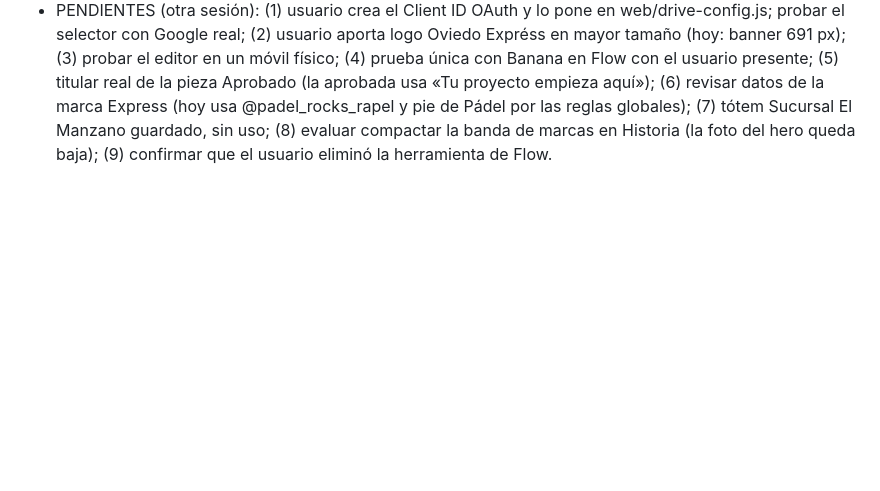
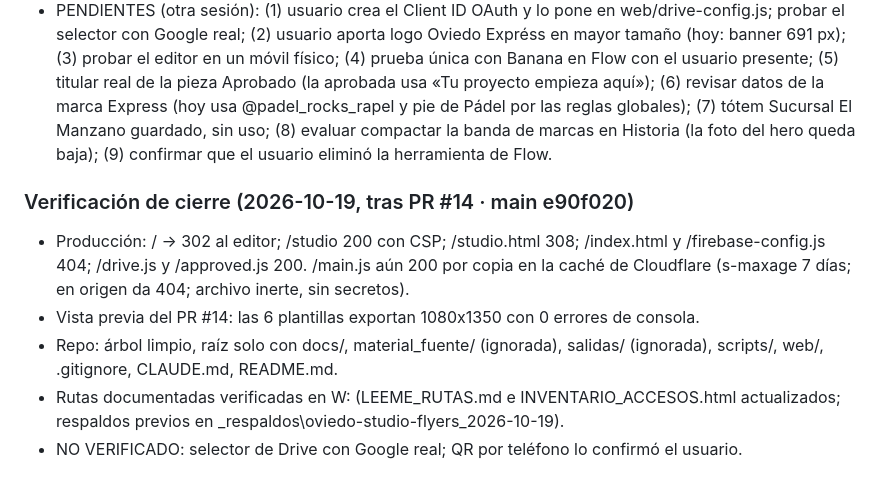
Before and after one commit to alejandrog45-svg/oviedo-studio-flyers, a Markdown page: docs/ESTADO_SESION.md, the part around the change. Drawn GitHub-style; blank space fills up the shorter version.

Commit message:
Estado: verificación de cierre
Co-Authored-By: Claude Sonnet 5.5 <noreply@anthropic.com>

```diff
--- a/docs/ESTADO_SESION.md
+++ b/docs/ESTADO_SESION.md
@@ -130,3 +130,10 @@ Bloqueo de exportación sin Montserrat, comprobación de dimensiones PNG, textos
 - Hecho y en producción (PR #8-#13): bloqueos de exportación (círculos y banda de marcas vacíos), aviso de foto ampliada, zona segura de Historia, Pádel (logo circular, sin QR), logo/banner Oviedo Expréss, íconos oficiales Instagram/Facebook, CSP real en /studio, selector de Drive (NO CONECTADO), login heredado retirado (index.html, main.js, firebase-config.example.js, firebase.json; recuperable en git). 3 flyers APROBADOS por el usuario y QR confirmado.
 - Verificación final: ver sección «Verificación de cierre» más abajo.
 - PENDIENTES (otra sesión): (1) usuario crea el Client ID OAuth y lo pone en web/drive-config.js; probar el selector con Google real; (2) usuario aporta logo Oviedo Expréss en mayor tamaño (hoy: banner 691 px); (3) probar el editor en un móvil físico; (4) prueba única con Banana en Flow con el usuario presente; (5) titular real de la pieza Aprobado (la aprobada usa «Tu proyecto empieza aquí»); (6) revisar datos de la marca Express (hoy usa @padel_rocks_rapel y pie de Pádel por las reglas globales); (7) tótem Sucursal El Manzano guardado, sin uso; (8) evaluar compactar la banda de marcas en Historia (la foto del hero queda baja); (9) confirmar que el usuario eliminó la herramienta de Flow.
+
+### Verificación de cierre (2026-10-19, tras PR #14 · main e90f020)
+- Producción: / -> 302 al editor; /studio 200 con CSP; /studio.html 308; /index.html y /firebase-config.js 404; /drive.js y /approved.js 200. /main.js aún 200 por copia en la caché de Cloudflare (s-maxage 7 días; en origen da 404; archivo inerte, sin secretos).
+- Vista previa del PR #14: las 6 plantillas exportan 1080x1350 con 0 errores de consola.
+- Repo: árbol limpio, raíz solo con docs/, material_fuente/ (ignorada), salidas/ (ignorada), scripts/, web/, .gitignore, CLAUDE.md, README.md.
+- Rutas documentadas verificadas en W: (LEEME_RUTAS.md e INVENTARIO_ACCESOS.html actualizados; respaldos previos en _respaldos\oviedo-studio-flyers_2026-10-19\).
+- NO VERIFICADO: selector de Drive con Google real; QR por teléfono lo confirmó el usuario.
```
